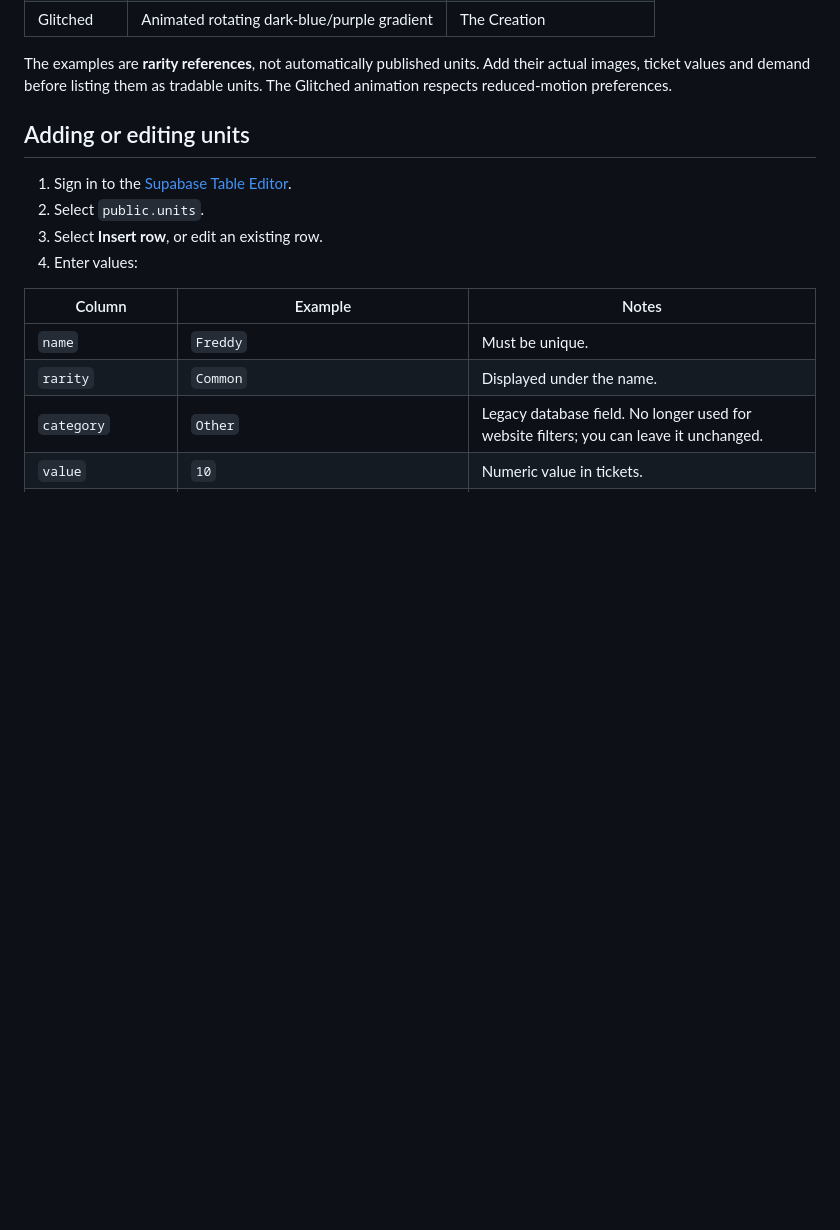
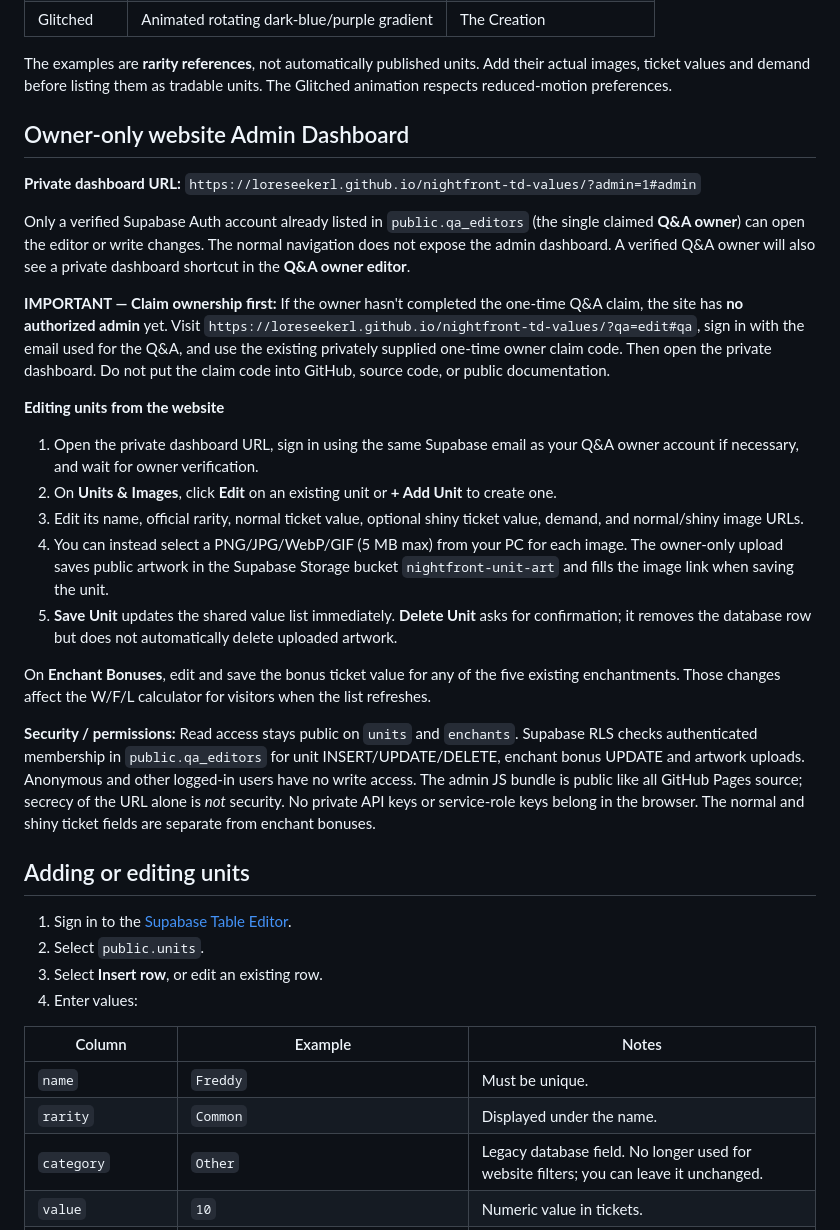
Before and after one commit to loreseekerl/nightfront-td-values, a Markdown page: README.md, the part around the change. GitHub-like rendering; blank space fills up the shorter version.

Commit message:
Document owner-only website admin, artwork uploads and Supabase security

```diff
--- a/README.md
+++ b/README.md
@@ -29,6 +29,26 @@ Only these seven rarities are accepted by the Supabase database and shown in the
 | Glitched | Animated rotating dark-blue/purple gradient | The Creation |
 
 The examples are **rarity references**, not automatically published units. Add their actual images, ticket values and demand before listing them as tradable units. The Glitched animation respects reduced-motion preferences.
+
+## Owner-only website Admin Dashboard
+
+**Private dashboard URL:** `https://loreseekerl.github.io/nightfront-td-values/?admin=1#admin`
+
+Only a verified Supabase Auth account already listed in `public.qa_editors` (the single claimed **Q&A owner**) can open the editor or write changes. The normal navigation does not expose the admin dashboard. A verified Q&A owner will also see a private dashboard shortcut in the **Q&A owner editor**.
+
+**IMPORTANT — Claim ownership first:** If the owner hasn't completed the one-time Q&A claim, the site has **no authorized admin** yet. Visit `https://loreseekerl.github.io/nightfront-td-values/?qa=edit#qa`, sign in with the email used for the Q&A, and use the existing privately supplied one-time owner claim code. Then open the private dashboard. Do not put the claim code into GitHub, source code, or public documentation.
+
+**Editing units from the website**
+
+1. Open the private dashboard URL, sign in using the same Supabase email as your Q&A owner account if necessary, and wait for owner verification.
+2. On **Units & Images**, click **Edit** on an existing unit or **+ Add Unit** to create one.
+3. Edit its name, official rarity, normal ticket value, optional shiny ticket value, demand, and normal/shiny image URLs.
+4. You can instead select a PNG/JPG/WebP/GIF (5 MB max) from your PC for each image. The owner-only upload saves public artwork in the Supabase Storage bucket `nightfront-unit-art` and fills the image link when saving the unit.
+5. **Save Unit** updates the shared value list immediately. **Delete Unit** asks for confirmation; it removes the database row but does not automatically delete uploaded artwork.
+
+On **Enchant Bonuses**, edit and save the bonus ticket value for any of the five existing enchantments. Those changes affect the W/F/L calculator for visitors when the list refreshes.
+
+**Security / permissions:** Read access stays public on `units` and `enchants`. Supabase RLS checks authenticated membership in `public.qa_editors` for unit INSERT/UPDATE/DELETE, enchant bonus UPDATE and artwork uploads. Anonymous and other logged-in users have no write access. The admin JS bundle is public like all GitHub Pages source; secrecy of the URL alone is *not* security. No private API keys or service-role keys belong in the browser. The normal and shiny ticket fields are separate from enchant bonuses.
 
 ## Adding or editing units
 
```
